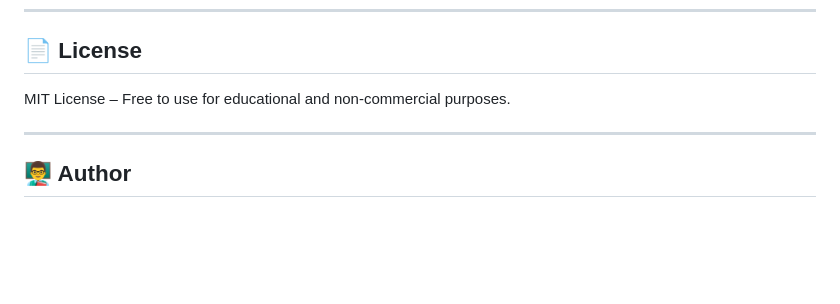
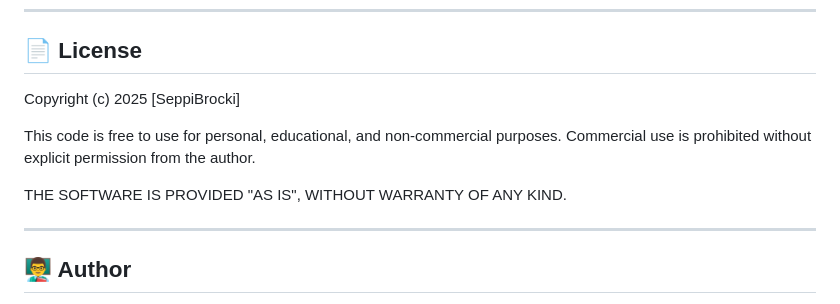
Before and after one commit to SeppiBrocki/susgruppen, a Markdown page: README.md, the part around the change. GitHub-like rendering; blank space fills up the shorter version.

```diff
--- a/README.md
+++ b/README.md
@@ -157,7 +157,13 @@ README.md            → Project documentation
 
 ## 📄 License
 
-MIT License – Free to use for educational and non-commercial purposes.
+Copyright (c) 2025 [SeppiBrocki]
+
+This code is free to use for personal, educational, and non-commercial purposes.
+Commercial use is prohibited without explicit permission from the author.
+
+THE SOFTWARE IS PROVIDED "AS IS", WITHOUT WARRANTY OF ANY KIND.
+
 
 ---
 
```
